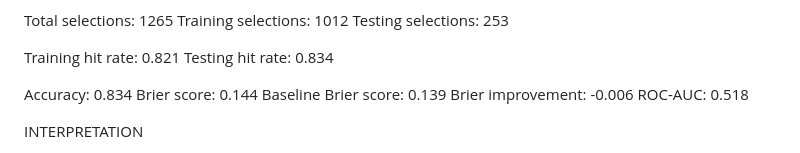
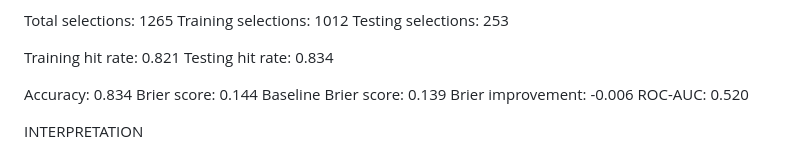
Before and after one commit to AgainBuilds/BARBADOX-MODEL, a Markdown page: reports/xgboost_observer/latest.md, the part around one of its changes. Drawn GitHub-style.

Commit message:
Update Barbadox XGBoost observer report

```diff
--- a/reports/xgboost_observer/latest.md
+++ b/reports/xgboost_observer/latest.md
@@ -278,7 +278,7 @@ Accuracy: 0.834
 Brier score: 0.144
 Baseline Brier score: 0.139
 Brier improvement: -0.006
-ROC-AUC: 0.518
+ROC-AUC: 0.520
 
 INTERPRETATION
 - Lower Brier score is better.
```
Also changed, not shown: other parts of reports/xgboost_observer/latest.md (+1 -1 lines), reports/xgboost_observer/observer_20261107_060039.md (added, +326 -0 lines).
